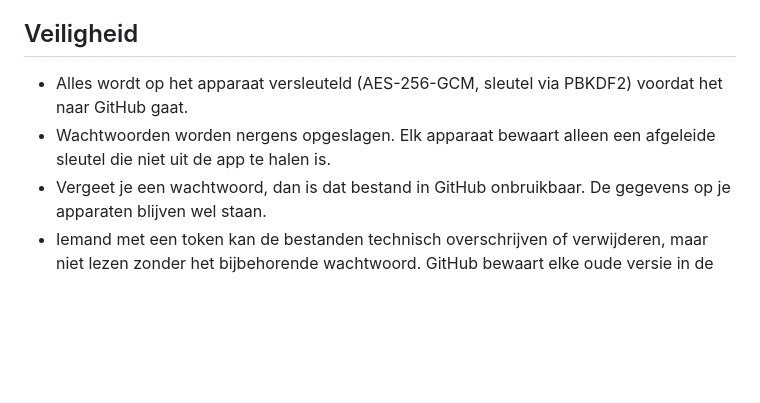
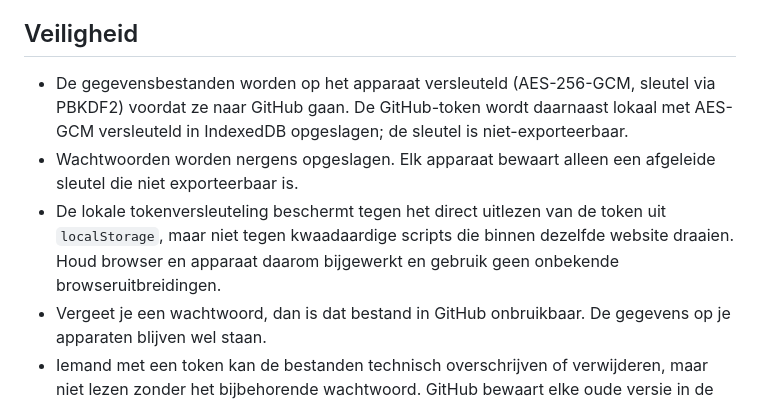
Before and after one commit to Gertjun/vaste-lasten, a Markdown page: README.md, the part around the change. Drawn GitHub-style; blank space fills up the shorter version.

Commit message:
Documentatie: lokale tokenbeveiliging toelichten

```diff
--- a/README.md
+++ b/README.md
@@ -111,8 +111,9 @@ Vorige versies van vóór de wijziging kun je nog terugzetten op apparaten die t
 
 ## Veiligheid
 
-- Alles wordt op het apparaat versleuteld (AES-256-GCM, sleutel via PBKDF2) voordat het naar GitHub gaat.
-- Wachtwoorden worden nergens opgeslagen. Elk apparaat bewaart alleen een afgeleide sleutel die niet uit de app te halen is.
+- De gegevensbestanden worden op het apparaat versleuteld (AES-256-GCM, sleutel via PBKDF2) voordat ze naar GitHub gaan. De GitHub-token wordt daarnaast lokaal met AES-GCM versleuteld in IndexedDB opgeslagen; de sleutel is niet-exporteerbaar.
+- Wachtwoorden worden nergens opgeslagen. Elk apparaat bewaart alleen een afgeleide sleutel die niet exporteerbaar is.
+- De lokale tokenversleuteling beschermt tegen het direct uitlezen van de token uit `localStorage`, maar niet tegen kwaadaardige scripts die binnen dezelfde website draaien. Houd browser en apparaat daarom bijgewerkt en gebruik geen onbekende browseruitbreidingen.
 - Vergeet je een wachtwoord, dan is dat bestand in GitHub onbruikbaar. De gegevens op je apparaten blijven wel staan.
 - Iemand met een token kan de bestanden technisch overschrijven of verwijderen, maar niet lezen zonder het bijbehorende wachtwoord. GitHub bewaart elke oude versie in de geschiedenis.
 - Apparaat kwijt? Trek de token van die persoon in op GitHub en maak een nieuwe aan.
```
